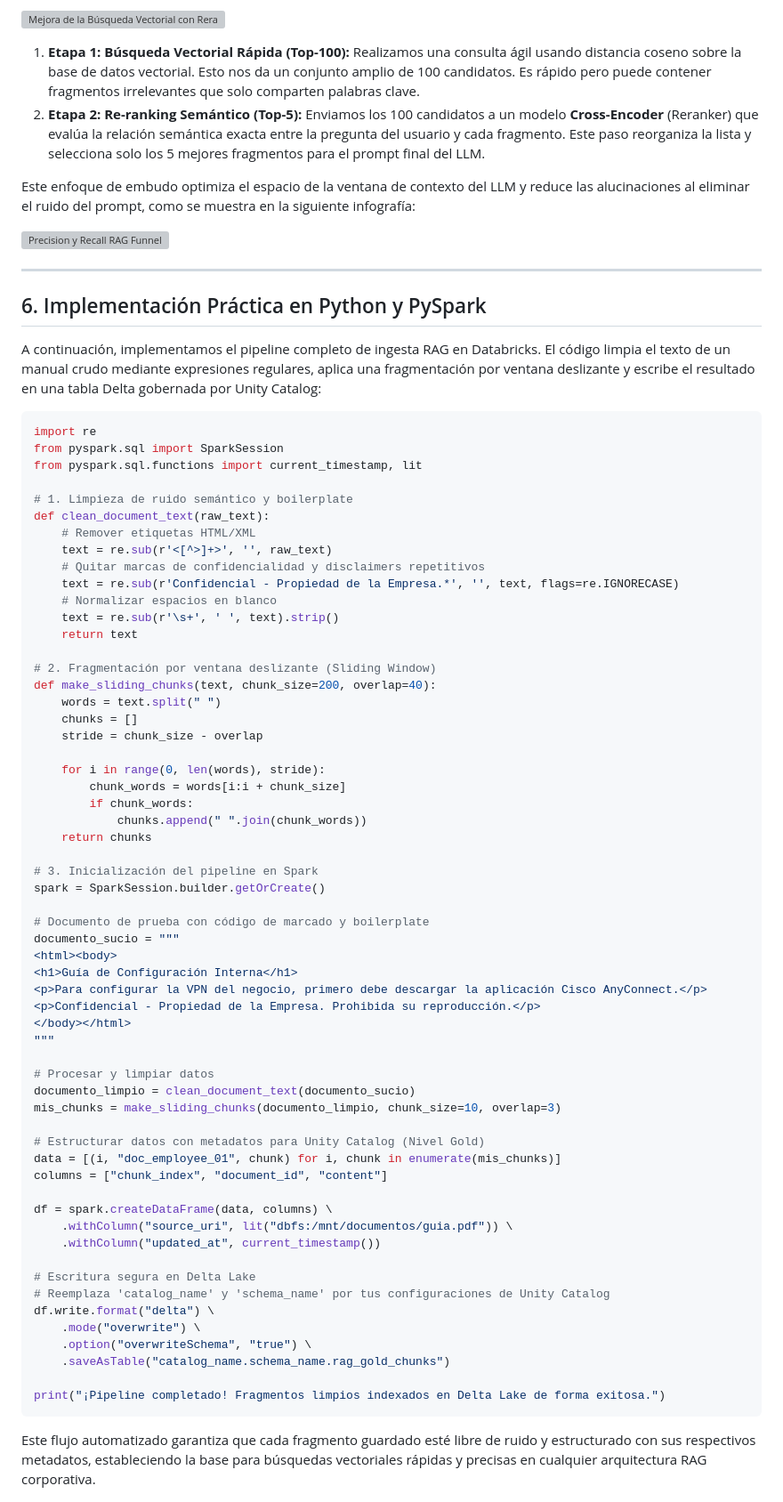
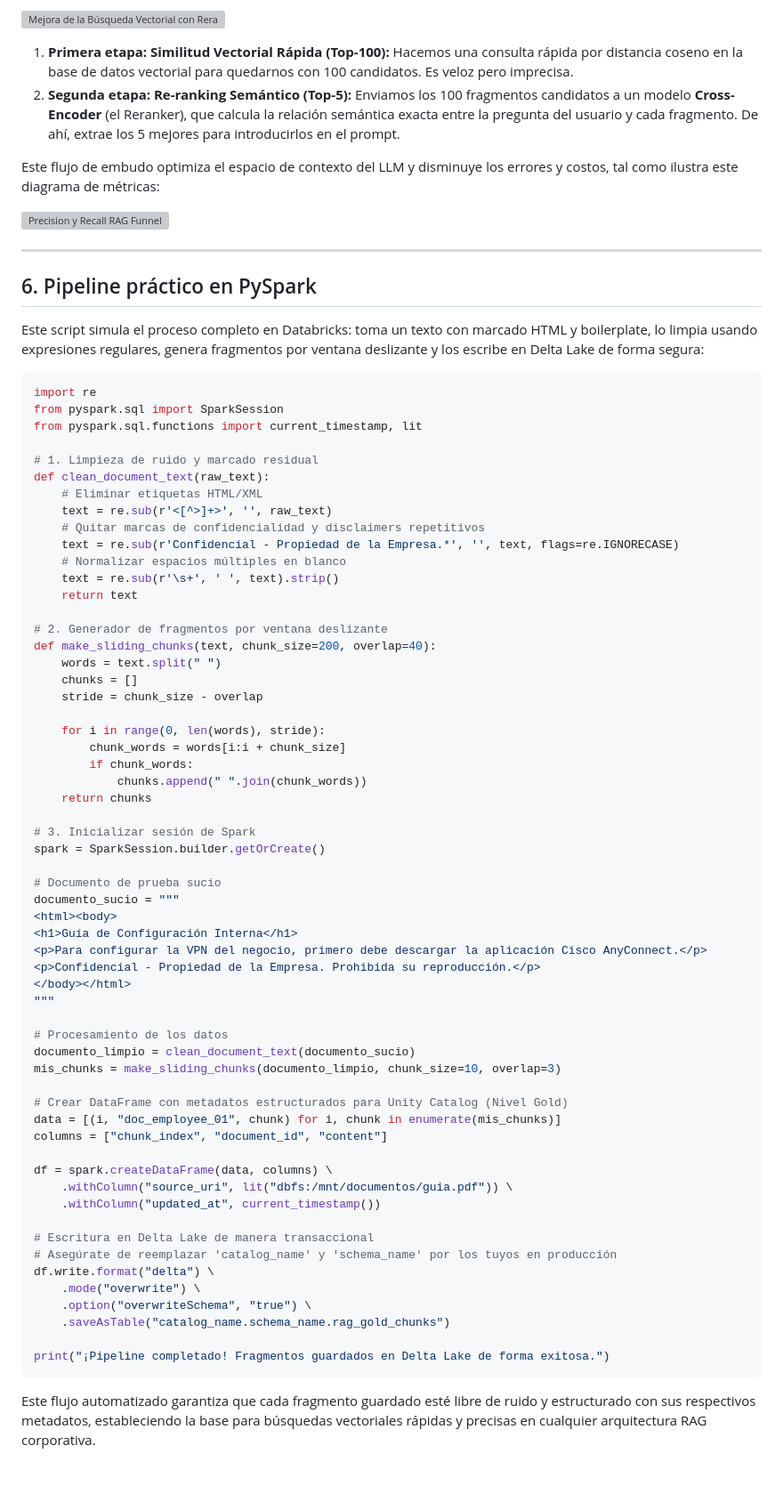
Before and after one commit to NORSAB/Generative-AI-Engineer, a Markdown page: Blog/Modulo_2_Arquitectura_RAG.md, the part around one of its changes. Shown at 89% size. Rendered like a GitHub page; blank space fills up the shorter version; grey boxes are pictures that could not be loaded.

````diff
--- a/Blog/Modulo_2_Arquitectura_RAG.md
+++ b/Blog/Modulo_2_Arquitectura_RAG.md
@@ -115,35 +115,35 @@ Para resolver esto de forma eficiente en producción, implementamos un flujo de
 
 ![Mejora de la Búsqueda Vectorial con Reranking Dark](https://raw.githubusercontent.com/NORSAB/Generative-AI-Engineer/main/Blog/figuras/Modulo_2/Mejora%20de%20la%20B%C3%BAsqueda%20Vectorial%20con%20Reranking%20Dark.png)
 
-1. **Etapa 1: Búsqueda Vectorial Rápida (Top-100):** Realizamos una consulta ágil usando distancia coseno sobre la base de datos vectorial. Esto nos da un conjunto amplio de 100 candidatos. Es rápido pero puede contener fragmentos irrelevantes que solo comparten palabras clave.
-2. **Etapa 2: Re-ranking Semántico (Top-5):** Enviamos los 100 candidatos a un modelo **Cross-Encoder** (Reranker) que evalúa la relación semántica exacta entre la pregunta del usuario y cada fragmento. Este paso reorganiza la lista y selecciona solo los 5 mejores fragmentos para el prompt final del LLM.
+1. **Primera etapa: Similitud Vectorial Rápida (Top-100):** Hacemos una consulta rápida por distancia coseno en la base de datos vectorial para quedarnos con 100 candidatos. Es veloz pero imprecisa.
+2. **Segunda etapa: Re-ranking Semántico (Top-5):** Enviamos los 100 fragmentos candidatos a un modelo **Cross-Encoder** (el Reranker), que calcula la relación semántica exacta entre la pregunta del usuario y cada fragmento. De ahí, extrae los 5 mejores para introducirlos en el prompt.
 
-Este enfoque de embudo optimiza el espacio de la ventana de contexto del LLM y reduce las alucinaciones al eliminar el ruido del prompt, como se muestra en la siguiente infografía:
+Este flujo de embudo optimiza el espacio de contexto del LLM y disminuye los errores y costos, tal como ilustra este diagrama de métricas:
 
 ![Precision y Recall RAG Funnel](https://raw.githubusercontent.com/NORSAB/Generative-AI-Engineer/main/Blog/figuras/Modulo_2/figura_3_precision_recall_rag.png)
 
 ---
 
-## 6. Implementación Práctica en Python y PySpark
+## 6. Pipeline práctico en PySpark
 
-A continuación, implementamos el pipeline completo de ingesta RAG en Databricks. El código limpia el texto de un manual crudo mediante expresiones regulares, aplica una fragmentación por ventana deslizante y escribe el resultado en una tabla Delta gobernada por Unity Catalog:
+Este script simula el proceso completo en Databricks: toma un texto con marcado HTML y boilerplate, lo limpia usando expresiones regulares, genera fragmentos por ventana deslizante y los escribe en Delta Lake de forma segura:
 
 ```python
 import re
 from pyspark.sql import SparkSession
 from pyspark.sql.functions import current_timestamp, lit
 
-# 1. Limpieza de ruido semántico y boilerplate
+# 1. Limpieza de ruido y marcado residual
 def clean_document_text(raw_text):
-    # Remover etiquetas HTML/XML
+    # Eliminar etiquetas HTML/XML
     text = re.sub(r'<[^>]+>', '', raw_text)
     # Quitar marcas de confidencialidad y disclaimers repetitivos
     text = re.sub(r'Confidencial - Propiedad de la Empresa.*', '', text, flags=re.IGNORECASE)
-    # Normalizar espacios en blanco
+    # Normalizar espacios múltiples en blanco
     text = re.sub(r'\s+', ' ', text).strip()
     return text
 
-# 2. Fragmentación por ventana deslizante (Sliding Window)
+# 2. Generador de fragmentos por ventana deslizante
 def make_sliding_chunks(text, chunk_size=200, overlap=40):
     words = text.split(" ")
     chunks = []
@@ -155,10 +155,10 @@ def make_sliding_chunks(text, chunk_size=200, overlap=40):
             chunks.append(" ".join(chunk_words))
     return chunks
 
-# 3. Inicialización del pipeline en Spark
+# 3. Inicializar sesión de Spark
 spark = SparkSession.builder.getOrCreate()
 
-# Documento de prueba con código de marcado y boilerplate
+# Documento de prueba sucio
 documento_sucio = """
 <html><body>
 <h1>Guía de Configuración Interna</h1>
@@ -167,11 +167,11 @@ documento_sucio = """
 </body></html>
 """
 
-# Procesar y limpiar datos
+# Procesamiento de los datos
 documento_limpio = clean_document_text(documento_sucio)
 mis_chunks = make_sliding_chunks(documento_limpio, chunk_size=10, overlap=3)
 
-# Estructurar datos con metadatos para Unity Catalog (Nivel Gold)
+# Crear DataFrame con metadatos estructurados para Unity Catalog (Nivel Gold)
 data = [(i, "doc_employee_01", chunk) for i, chunk in enumerate(mis_chunks)]
 columns = ["chunk_index", "document_id", "content"]
 
@@ -179,14 +179,14 @@ df = spark.createDataFrame(data, columns) \
     .withColumn("source_uri", lit("dbfs:/mnt/documentos/guia.pdf")) \
     .withColumn("updated_at", current_timestamp())
 
-# Escritura segura en Delta Lake
-# Reemplaza 'catalog_name' y 'schema_name' por tus configuraciones de Unity Catalog
+# Escritura en Delta Lake de manera transaccional
+# Asegúrate de reemplazar 'catalog_name' y 'schema_name' por los tuyos en producción
 df.write.format("delta") \
     .mode("overwrite") \
     .option("overwriteSchema", "true") \
     .saveAsTable("catalog_name.schema_name.rag_gold_chunks")
 
-print("¡Pipeline completado! Fragmentos limpios indexados en Delta Lake de forma exitosa.")
+print("¡Pipeline completado! Fragmentos guardados en Delta Lake de forma exitosa.")
 ```
 
 Este flujo automatizado garantiza que cada fragmento guardado esté libre de ruido y estructurado con sus respectivos metadatos, estableciendo la base para búsquedas vectoriales rápidas y precisas en cualquier arquitectura RAG corporativa.
````
Also changed, not shown: other parts of Blog/Modulo_2_Arquitectura_RAG.md (+55 -55 lines).
